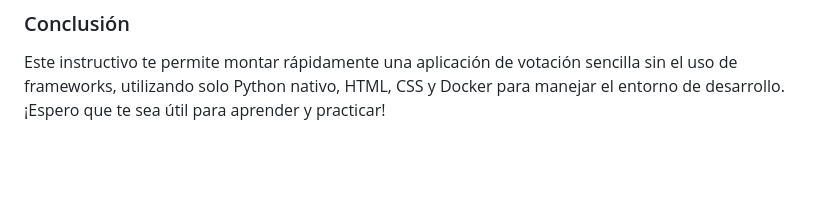
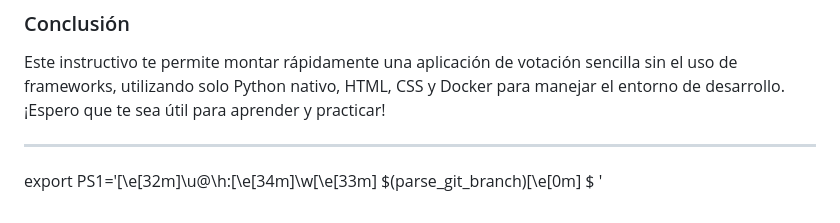
Before and after one commit to CapitanFantastico/Votaciones, a Markdown page: README.md, the part around the change. Drawn GitHub-style; blank space fills up the shorter version.

Commit message:
Notas en README

```diff
--- a/README.md
+++ b/README.md
@@ -253,3 +253,8 @@ docker-compose down --volumes
 ### Conclusión
 
 Este instructivo te permite montar rápidamente una aplicación de votación sencilla sin el uso de frameworks, utilizando solo Python nativo, HTML, CSS y Docker para manejar el entorno de desarrollo. ¡Espero que te sea útil para aprender y practicar!
+
+
+---
+
+export PS1='\[\e[32m\]\u@\h:\[\e[34m\]\w\[\e[33m\] $(parse_git_branch)\[\e[0m\] $ '
```
